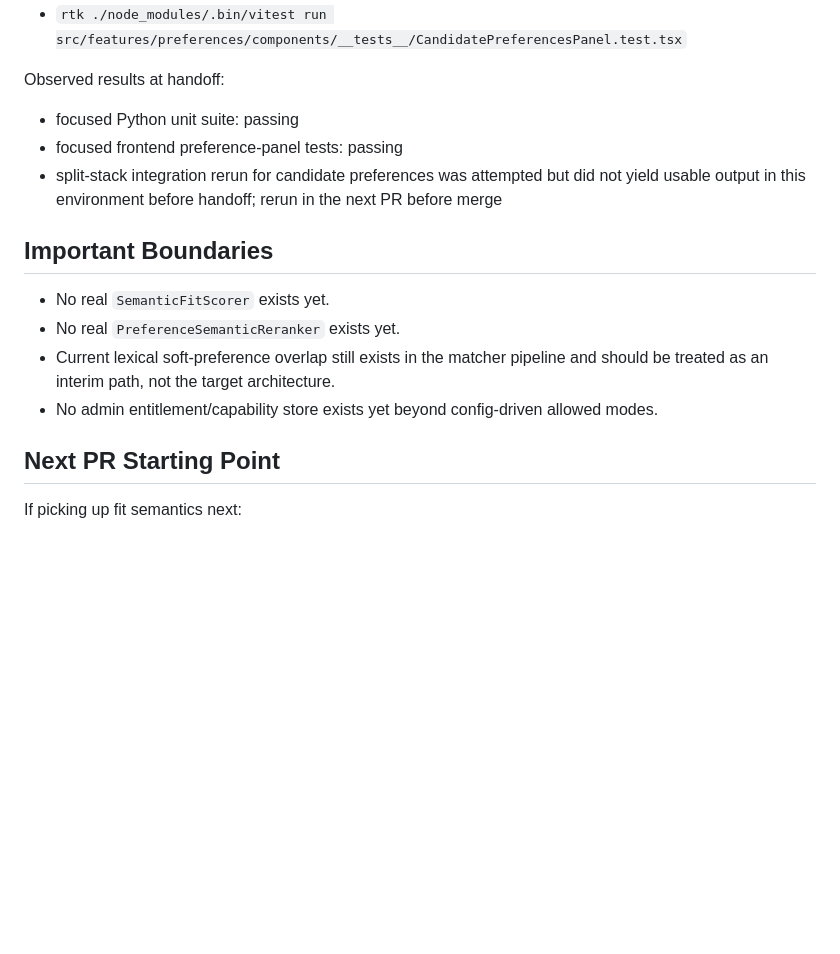
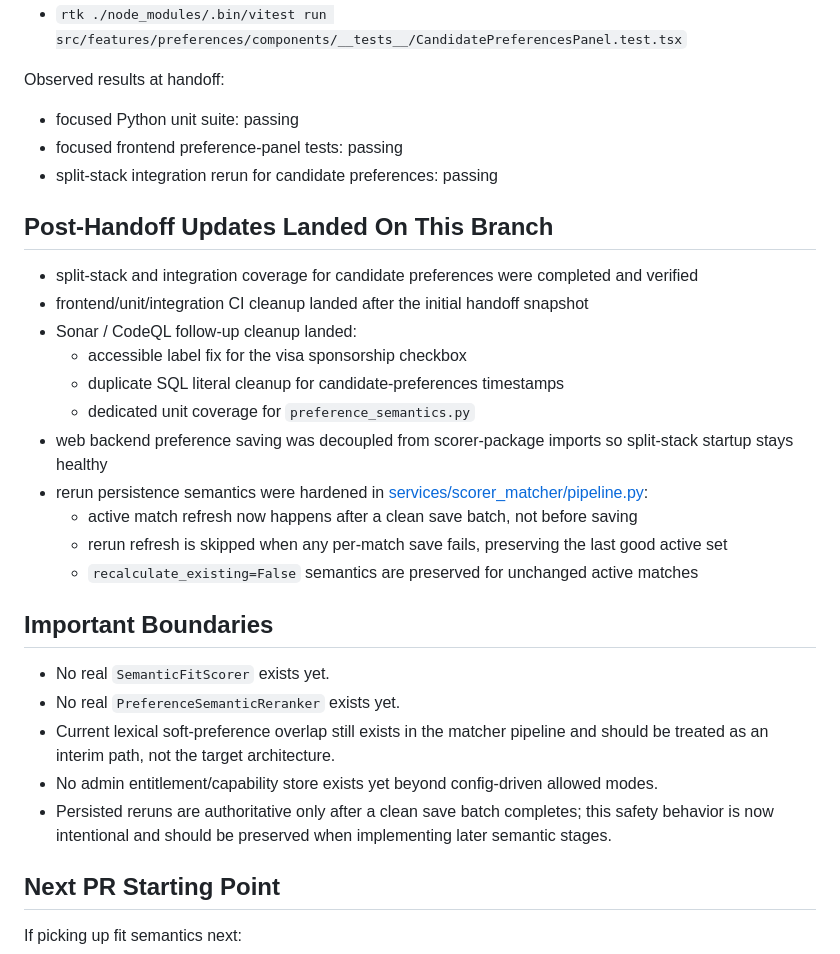
Before and after one commit to sahnsookyung/JobScout, a Markdown page: docs/plans/semantic-architecture-handover.md, the part around the change. Drawn GitHub-style; blank space fills up the shorter version.

Commit message:
Refresh semantic architecture handover

```diff
--- a/docs/plans/semantic-architecture-handover.md
+++ b/docs/plans/semantic-architecture-handover.md
@@ -107,7 +107,21 @@ Observed results at handoff:
 
 - focused Python unit suite: passing
 - focused frontend preference-panel tests: passing
-- split-stack integration rerun for candidate preferences was attempted but did not yield usable output in this environment before handoff; rerun in the next PR before merge
+- split-stack integration rerun for candidate preferences: passing
+
+## Post-Handoff Updates Landed On This Branch
+
+- split-stack and integration coverage for candidate preferences were completed and verified
+- frontend/unit/integration CI cleanup landed after the initial handoff snapshot
+- Sonar / CodeQL follow-up cleanup landed:
+  - accessible label fix for the visa sponsorship checkbox
+  - duplicate SQL literal cleanup for candidate-preferences timestamps
+  - dedicated unit coverage for `preference_semantics.py`
+- web backend preference saving was decoupled from scorer-package imports so split-stack startup stays healthy
+- rerun persistence semantics were hardened in [services/scorer_matcher/pipeline.py](/Users/sookyungahn/repos/JobScout/services/scorer_matcher/pipeline.py):
+  - active match refresh now happens after a clean save batch, not before saving
+  - rerun refresh is skipped when any per-match save fails, preserving the last good active set
+  - `recalculate_existing=False` semantics are preserved for unchanged active matches
 
 ## Important Boundaries
 
@@ -115,6 +129,7 @@ Observed results at handoff:
 - No real `PreferenceSemanticReranker` exists yet.
 - Current lexical soft-preference overlap still exists in the matcher pipeline and should be treated as an interim path, not the target architecture.
 - No admin entitlement/capability store exists yet beyond config-driven allowed modes.
+- Persisted reruns are authoritative only after a clean save batch completes; this safety behavior is now intentional and should be preserved when implementing later semantic stages.
 
 ## Next PR Starting Point
 
```
